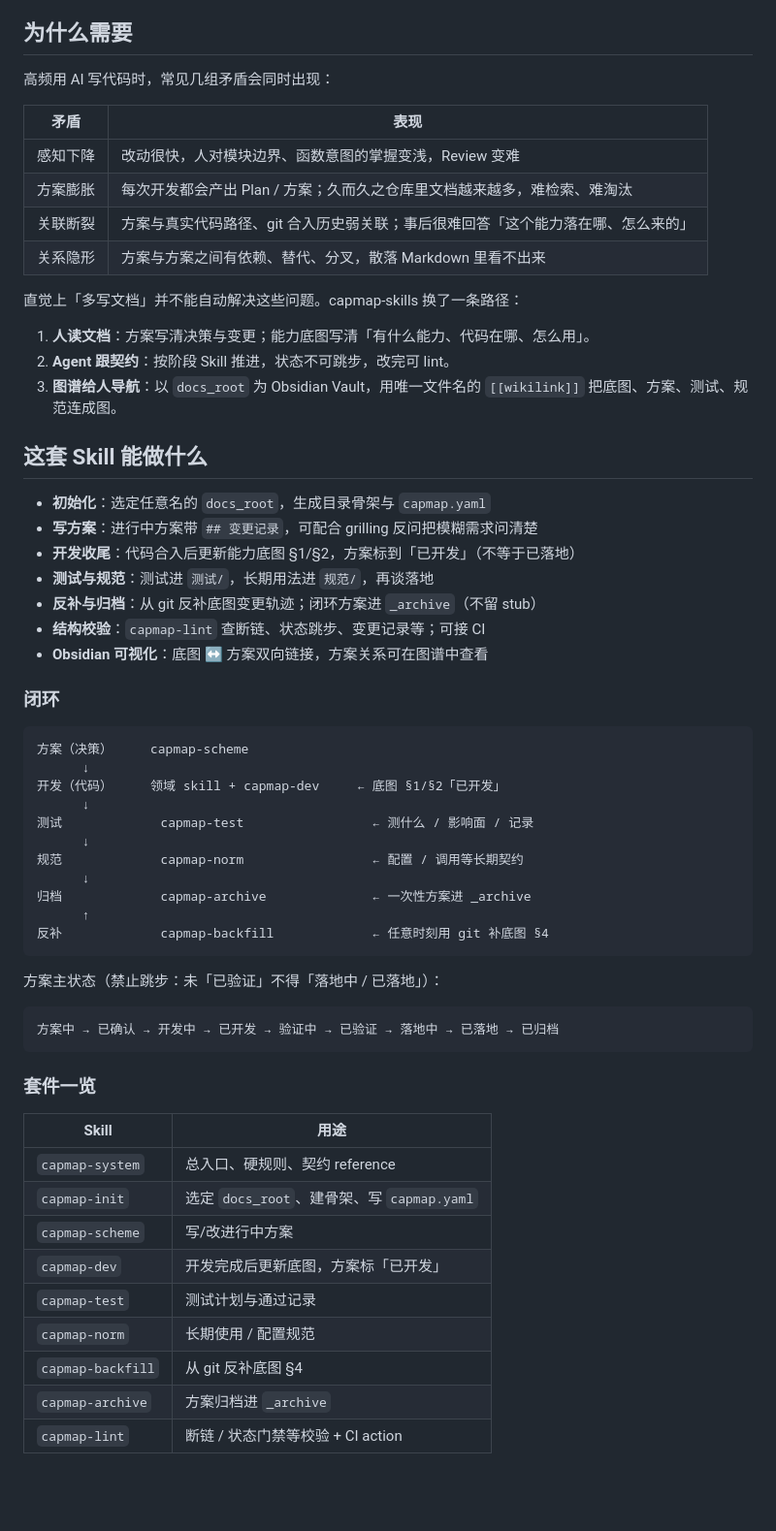
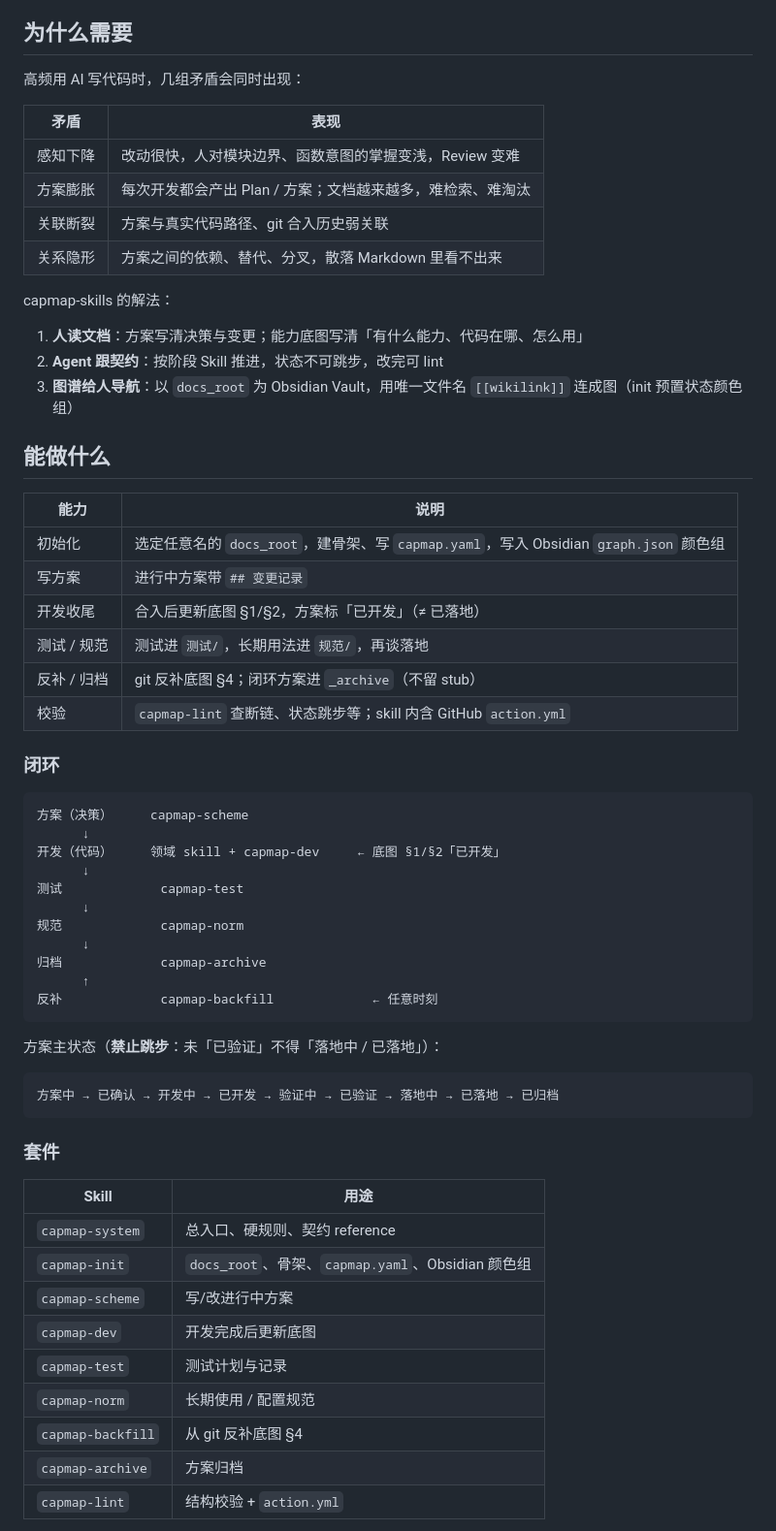
Before and after one commit to 1741505640/capmap-skills, a Markdown page: README.md, the part around one of its changes. Shown at 97% size. Drawn GitHub-style; blank space fills up the shorter version.

````diff
--- a/README.md
+++ b/README.md
@@ -6,30 +6,31 @@ Vibe Coding 时代的**能力底图策展**套件：把「方案 → 开发 →
 
 ## 为什么需要
 
-高频用 AI 写代码时，常见几组矛盾会同时出现：
+高频用 AI 写代码时，几组矛盾会同时出现：
 
 | 矛盾 | 表现 |
 |------|------|
 | 感知下降 | 改动很快，人对模块边界、函数意图的掌握变浅，Review 变难 |
-| 方案膨胀 | 每次开发都会产出 Plan / 方案；久而久之仓库里文档越来越多，难检索、难淘汰 |
-| 关联断裂 | 方案与真实代码路径、git 合入历史弱关联；事后很难回答「这个能力落在哪、怎么来的」 |
-| 关系隐形 | 方案与方案之间有依赖、替代、分叉，散落 Markdown 里看不出来 |
+| 方案膨胀 | 每次开发都会产出 Plan / 方案；文档越来越多，难检索、难淘汰 |
+| 关联断裂 | 方案与真实代码路径、git 合入历史弱关联 |
+| 关系隐形 | 方案之间的依赖、替代、分叉，散落 Markdown 里看不出来 |
 
-直觉上「多写文档」并不能自动解决这些问题。capmap-skills 换了一条路径：
+capmap-skills 的解法：
 
-1. **人读文档**：方案写清决策与变更；能力底图写清「有什么能力、代码在哪、怎么用」。
-2. **Agent 跟契约**：按阶段 Skill 推进，状态不可跳步，改完可 lint。
-3. **图谱给人导航**：以 `docs_root` 为 Obsidian Vault，用唯一文件名的 `[[wikilink]]` 把底图、方案、测试、规范连成图。
+1. **人读文档**：方案写清决策与变更；能力底图写清「有什么能力、代码在哪、怎么用」
+2. **Agent 跟契约**：按阶段 Skill 推进，状态不可跳步，改完可 lint
+3. **图谱给人导航**：以 `docs_root` 为 Obsidian Vault，用唯一文件名 `[[wikilink]]` 连成图（init 预置状态颜色组）
 
-## 这套 Skill 能做什么
+## 能做什么
 
-- **初始化**：选定任意名的 `docs_root`，生成目录骨架与 `capmap.yaml`
-- **写方案**：进行中方案带 `## 变更记录`，可配合 grilling 反问把模糊需求问清楚
-- **开发收尾**：代码合入后更新能力底图 §1/§2，方案标到「已开发」（不等于已落地）
-- **测试与规范**：测试进 `测试/`，长期用法进 `规范/`，再谈落地
-- **反补与归档**：从 git 反补底图变更轨迹；闭环方案进 `_archive`（不留 stub）
-- **结构校验**：`capmap-lint` 查断链、状态跳步、变更记录等；可接 CI
-- **Obsidian 可视化**：底图 ↔ 方案双向链接，方案关系可在图谱中查看
+| 能力 | 说明 |
+|------|------|
+| 初始化 | 选定任意名的 `docs_root`，建骨架、写 `capmap.yaml`，写入 Obsidian `graph.json` 颜色组 |
+| 写方案 | 进行中方案带 `## 变更记录` |
+| 开发收尾 | 合入后更新底图 §1/§2，方案标「已开发」（≠ 已落地） |
+| 测试 / 规范 | 测试进 `测试/`，长期用法进 `规范/`，再谈落地 |
+| 反补 / 归档 | git 反补底图 §4；闭环方案进 `_archive`（不留 stub） |
+| 校验 | `capmap-lint` 查断链、状态跳步等；skill 内含 GitHub `action.yml` |
 
 ### 闭环
 
@@ -38,32 +39,32 @@ Vibe Coding 时代的**能力底图策展**套件：把「方案 → 开发 →
       ↓
 开发（代码）     领域 skill + capmap-dev     ← 底图 §1/§2「已开发」
       ↓
-测试             capmap-test                 ← 测什么 / 影响面 / 记录
+测试             capmap-test
       ↓
-规范             capmap-norm                 ← 配置 / 调用等长期契约
+规范             capmap-norm
       ↓
-归档             capmap-archive              ← 一次性方案进 _archive
+归档             capmap-archive
       ↑
-反补             capmap-backfill             ← 任意时刻用 git 补底图 §4
+反补             capmap-backfill             ← 任意时刻
 ```
 
-方案主状态（禁止跳步：未「已验证」不得「落地中 / 已落地」）：
+方案主状态（**禁止跳步**：未「已验证」不得「落地中 / 已落地」）：
 
 ```text
 方案中 → 已确认 → 开发中 → 已开发 → 验证中 → 已验证 → 落地中 → 已落地 → 已归档
 ```
 
-### 套件一览
+### 套件
 
 | Skill | 用途 |
 |-------|------|
 | `capmap-system` | 总入口、硬规则、契约 reference |
-| `capmap-init` | 选定 `docs_root`、建骨架、写 `capmap.yaml` |
+| `capmap-init` | `docs_root`、骨架、`capmap.yaml`、Obsidian 颜色组 |
 | `capmap-scheme` | 写/改进行中方案 |
-| `capmap-dev` | 开发完成后更新底图，方案标「已开发」 |
-| `capmap-test` | 测试计划与通过记录 |
+| `capmap-dev` | 开发完成后更新底图 |
+| `capmap-test` | 测试计划与记录 |
 | `capmap-norm` | 长期使用 / 配置规范 |
 | `capmap-backfill` | 从 git 反补底图 §4 |
-| `capmap-archive` | 方案归档进 `_archive` |
-| `capmap-lint` | 断链 / 状态门禁等校验 + CI action |
+| `capmap-archive` | 方案归档 |
+| `capmap-lint` | 结构校验 + `action.yml` |
 
````
Also changed, not shown: other parts of README.md (+54 -105 lines), skills/capmap-init/SKILL.md (+2 -1 lines).
